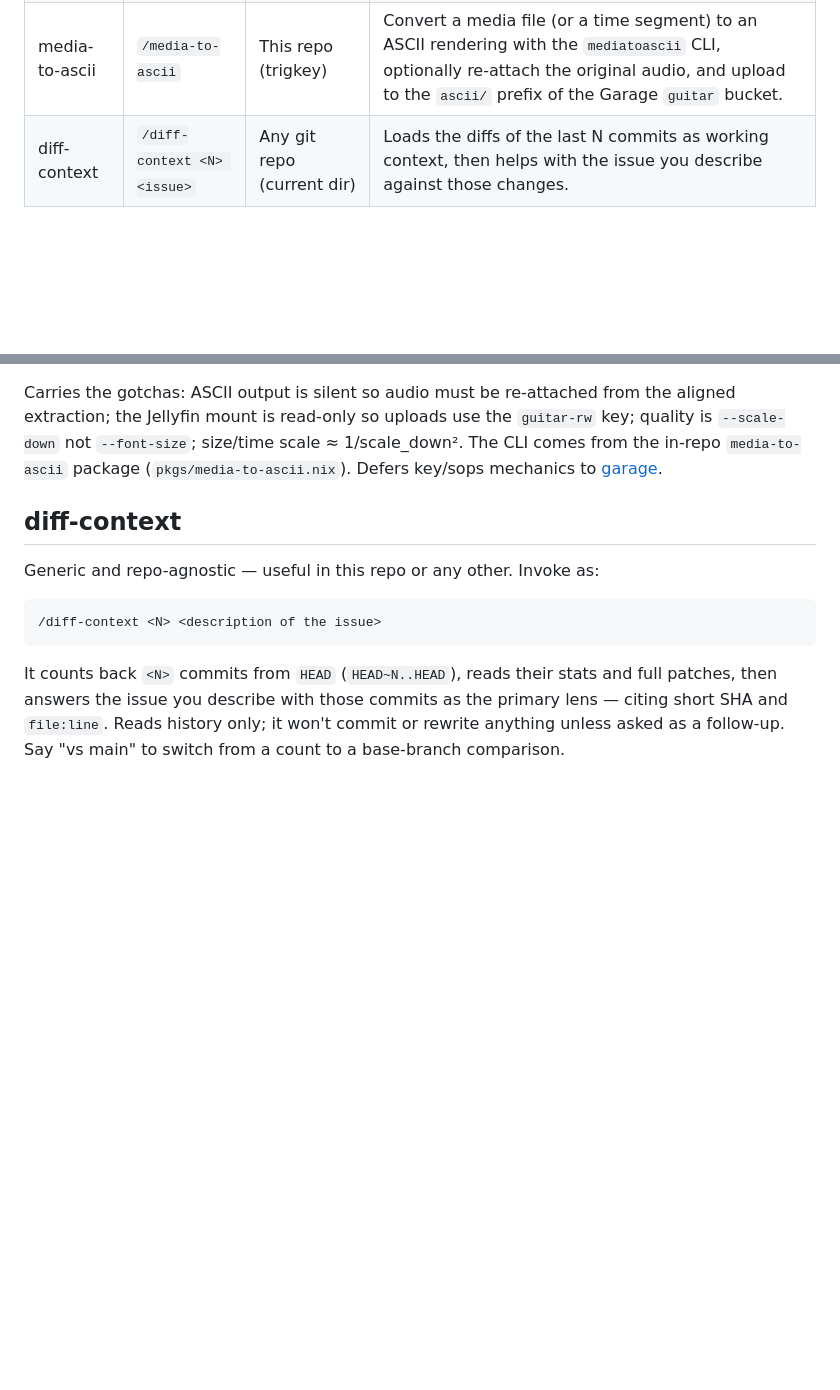
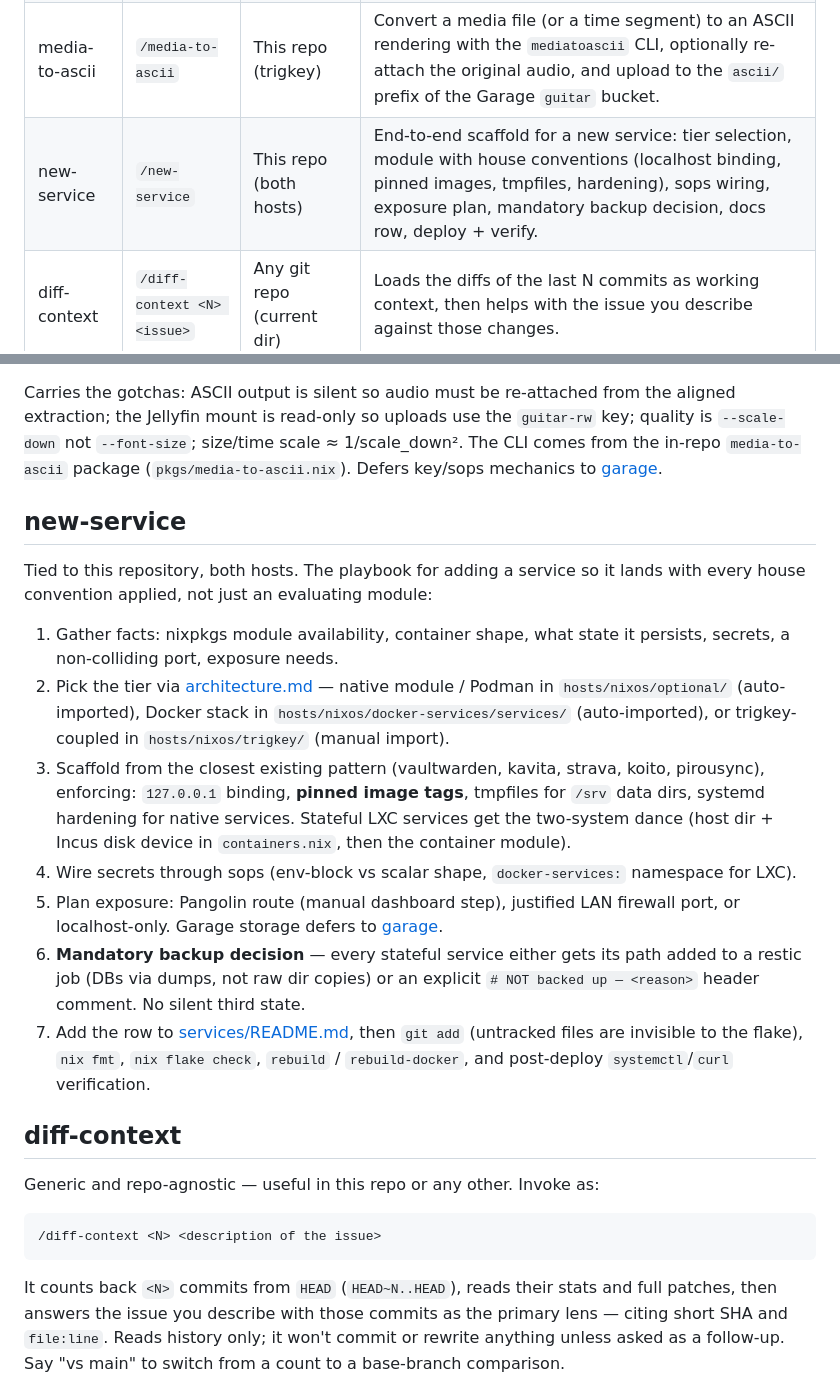
Before and after one commit to ericsharma/nix-of-time, a Markdown page: docs/claude-skills.md, 2 parts joined by grey strips. Rendered like a GitHub page; blank space fills up the shorter version.

Commit message:
docs: index new-service skill

```diff
--- a/docs/claude-skills.md
+++ b/docs/claude-skills.md
@@ -11,6 +11,7 @@ This page indexes the skills relevant to operating this configuration.
 | garage | `/garage` | This repo (trigkey) | End-to-end recipe for adding S3-backed storage: create a Garage bucket + key, attach permissions, wire credentials through sops, and reference them from a NixOS module. |
 | dvd-rip | `/dvd-rip` | This repo (trigkey) | Rip a DVD in the USB optical drive to a lossless ISO, split the main title into per-chapter MKVs (no re-encode), upload to a Garage bucket subfolder, and optionally surface in Jellyfin. |
 | media-to-ascii | `/media-to-ascii` | This repo (trigkey) | Convert a media file (or a time segment) to an ASCII rendering with the `mediatoascii` CLI, optionally re-attach the original audio, and upload to the `ascii/` prefix of the Garage `guitar` bucket. |
+| new-service | `/new-service` | This repo (both hosts) | End-to-end scaffold for a new service: tier selection, module with house conventions (localhost binding, pinned images, tmpfiles, hardening), sops wiring, exposure plan, mandatory backup decision, docs row, deploy + verify. |
 | diff-context | `/diff-context <N> <issue>` | Any git repo (current dir) | Loads the diffs of the last N commits as working context, then helps with the issue you describe against those changes. |
 
 ## garage
@@ -50,6 +51,18 @@ Tied to this repository. Turns a video/image — usually a clip already in the `
 
 Carries the gotchas: ASCII output is silent so audio must be re-attached from the aligned extraction; the Jellyfin mount is read-only so uploads use the `guitar-rw` key; quality is `--scale-down` not `--font-size`; size/time scale ≈ 1/scale_down². The CLI comes from the in-repo `media-to-ascii` package (`pkgs/media-to-ascii.nix`). Defers key/sops mechanics to [garage](#garage).
 
+## new-service
+
+Tied to this repository, both hosts. The playbook for adding a service so it lands with every house convention applied, not just an evaluating module:
+
+1. Gather facts: nixpkgs module availability, container shape, what state it persists, secrets, a non-colliding port, exposure needs.
+2. Pick the tier via [architecture.md](architecture.md#when-to-use-which) — native module / Podman in `hosts/nixos/optional/` (auto-imported), Docker stack in `hosts/nixos/docker-services/services/` (auto-imported), or trigkey-coupled in `hosts/nixos/trigkey/` (manual import).
+3. Scaffold from the closest existing pattern (vaultwarden, kavita, strava, koito, pirousync), enforcing: `127.0.0.1` binding, **pinned image tags**, tmpfiles for `/srv` data dirs, systemd hardening for native services. Stateful LXC services get the two-system dance (host dir + Incus disk device in `containers.nix`, then the container module).
+4. Wire secrets through sops (env-block vs scalar shape, `docker-services:` namespace for LXC).
+5. Plan exposure: Pangolin route (manual dashboard step), justified LAN firewall port, or localhost-only. Garage storage defers to [garage](#garage).
+6. **Mandatory backup decision** — every stateful service either gets its path added to a restic job (DBs via dumps, not raw dir copies) or an explicit `# NOT backed up — <reason>` header comment. No silent third state.
+7. Add the row to [services/README.md](services/README.md), then `git add` (untracked files are invisible to the flake), `nix fmt`, `nix flake check`, `rebuild` / `rebuild-docker`, and post-deploy `systemctl`/`curl` verification.
+
 ## diff-context
 
 Generic and repo-agnostic — useful in this repo or any other. Invoke as:
```
